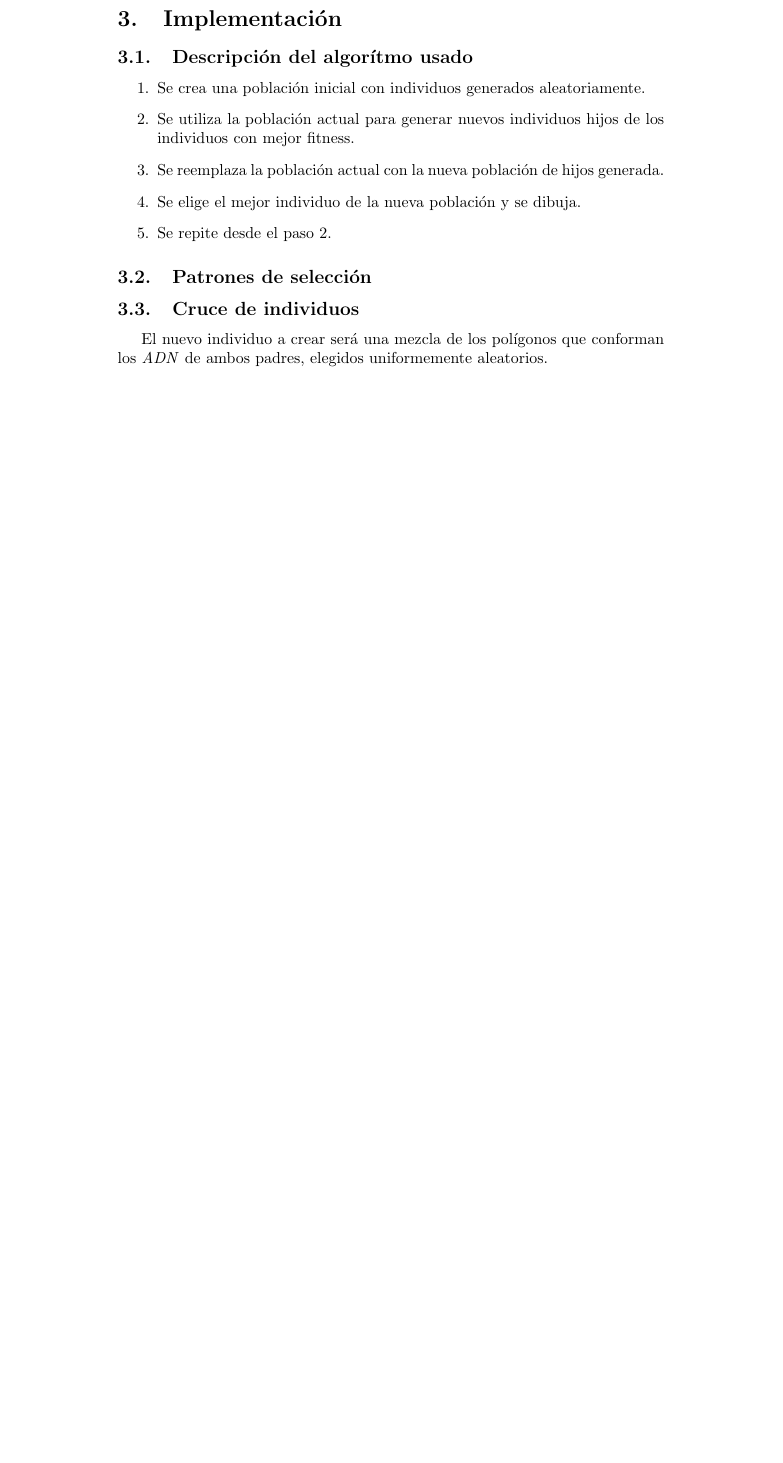
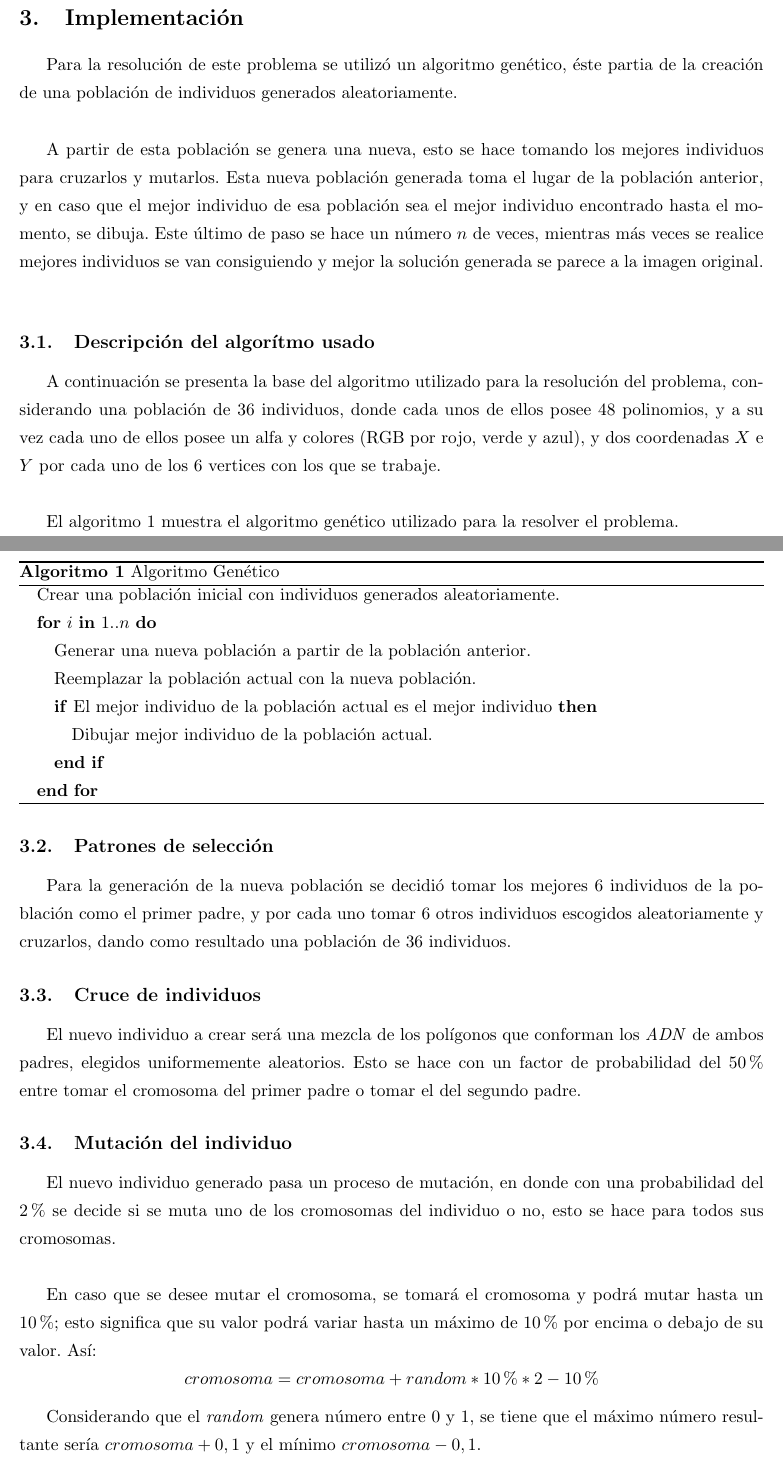
Before and after one commit to volrath/cell-image-evolving, a LaTeX document (evolve_report.tex): part of page 2 of 3 before the commit and two parts of pages 2 and 3 of 5 after it, the two joined at a grey line, cut so that both start at the same text, the shorter picture padded with empty space. Compiled offline with pdfLaTeX; the source files are stored in an older character set and shown here as Unicode.

Commit message:
Capitulo de implementacion y paralelizacion listo.

```diff
--- a/evolve_report.tex
+++ b/evolve_report.tex
@@ -65,25 +43,42 @@
 \subsection{Estructuras de datos y representaciones}
 
 \section{Implementación}
+Para la resolución de este problema se utilizó un algoritmo genético, éste partia de la creación de una población de individuos generados aleatoriamente. \\
+
+A partir de esta población se genera una nueva, esto se hace tomando los mejores individuos para cruzarlos y mutarlos. Esta nueva población generada toma el lugar de la población anterior, y en caso que el mejor individuo de esa población sea el mejor individuo encontrado hasta el momento, se dibuja. Este último de paso se hace un número $n$ de veces, mientras más veces se realice mejores individuos se van consiguiendo y mejor la solución generada se parece a la imagen original. \\
+
 \subsection{Descripción del algorítmo usado}
-  \begin{enumerate}
-  \item Se crea una población inicial con individuos generados
-    aleatoriamente.
-  \item Se utiliza la población actual para generar nuevos individuos
-    hijos de los individuos con mejor fitness.
-  \item Se reemplaza la población actual con la nueva población de
-    hijos generada.
-  \item Se elige el mejor individuo de la nueva población y se dibuja.
-  \item Se repite desde el paso 2.
-  \end{enumerate}
-%\end{frame}
+A continuación se presenta la base del algoritmo utilizado para la resolución del problema, considerando una población de 36 individuos, donde cada unos de ellos posee 48 polinomios, y a su vez cada uno de ellos posee un alfa y colores (RGB por rojo, verde y azul), y dos coordenadas $X$ e $Y$ por cada uno de los 6 vertices con los que se trabaje. \\
+
+El algoritmo \ref{genetic} muestra el algoritmo genético utilizado para la resolver el problema.
+
+\begin{algorithm}
+	\caption{Algoritmo Genético}
+	\label{genetic}
+	\begin{algorithmic}
+		\STATE Crear una población inicial con individuos generados aleatoriamente.
+		\FOR {$i$ \textbf{in} $1..n$}
+			\STATE Generar una nueva población a partir de la población anterior.
+			\STATE Reemplazar la población actual con la nueva población.
+			\IF {El mejor individuo de la población actual es el mejor individuo}
+				\STATE Dibujar mejor individuo de la población actual.
+			\ENDIF
+		\ENDFOR
+	\end{algorithmic}
+\end{algorithm}
 
 \subsection{Patrones de selección}
+Para la generación de la nueva población se decidió tomar los mejores 6 individuos de la población como el primer padre, y por cada uno tomar 6 otros individuos escogidos aleatoriamente y cruzarlos, dando como resultado una población de 36 individuos.
 
 \subsection{Cruce de individuos}
-  El nuevo individuo a crear será una mezcla de los polígonos que
-  conforman los \emph{ADN} de ambos padres, elegidos uniformemente
-  aleatorios.
-%\end{frame}
+El nuevo individuo a crear será una mezcla de los polígonos que conforman los \emph{ADN} de ambos padres, elegidos uniformemente aleatorios. Esto se hace con un factor de probabilidad del 50\% entre tomar el cromosoma del primer padre o tomar el del segundo padre.
+
+\subsection{Mutación del individuo}
+El nuevo individuo generado pasa un proceso de mutación, en donde con una probabilidad del 2\% se decide si se muta uno de los cromosomas del individuo o no, esto se hace para todos sus cromosomas. \\
+
+En caso que se desee mutar el cromosoma, se tomará el cromosoma y podrá mutar hasta un 10\%; esto significa que su valor podrá variar hasta un máximo de 10\% por encima o debajo de su valor. Así:
+$$ cromosoma = cromosoma + random * 10\% * 2 - 10\% $$
+
+Considerando que el \emph{random} genera número entre 0 y 1, se tiene que el máximo número resultante sería $cromosoma + 0,1$ y el mínimo $cromosoma - 0,1$.
 
 \subsection{Función de Fitness}
```
Also changed, not shown: evolve_report.pdf (added), evolve_report.tex (116 more changed lines). Lines whose indentation alone changed are shown as unchanged.
